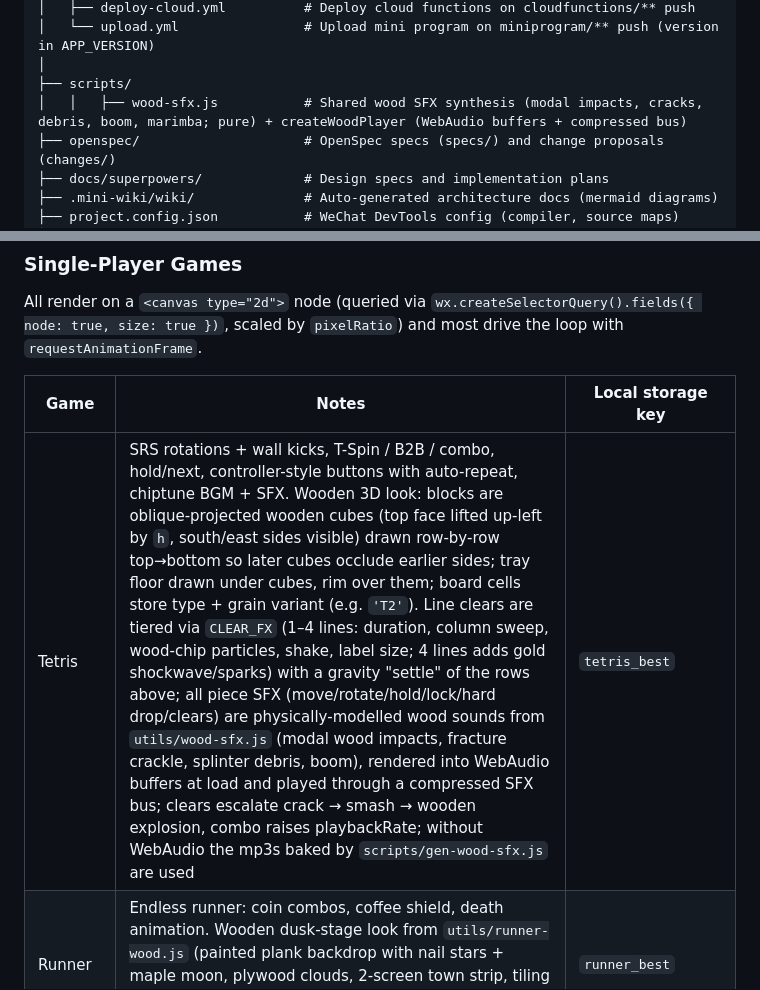
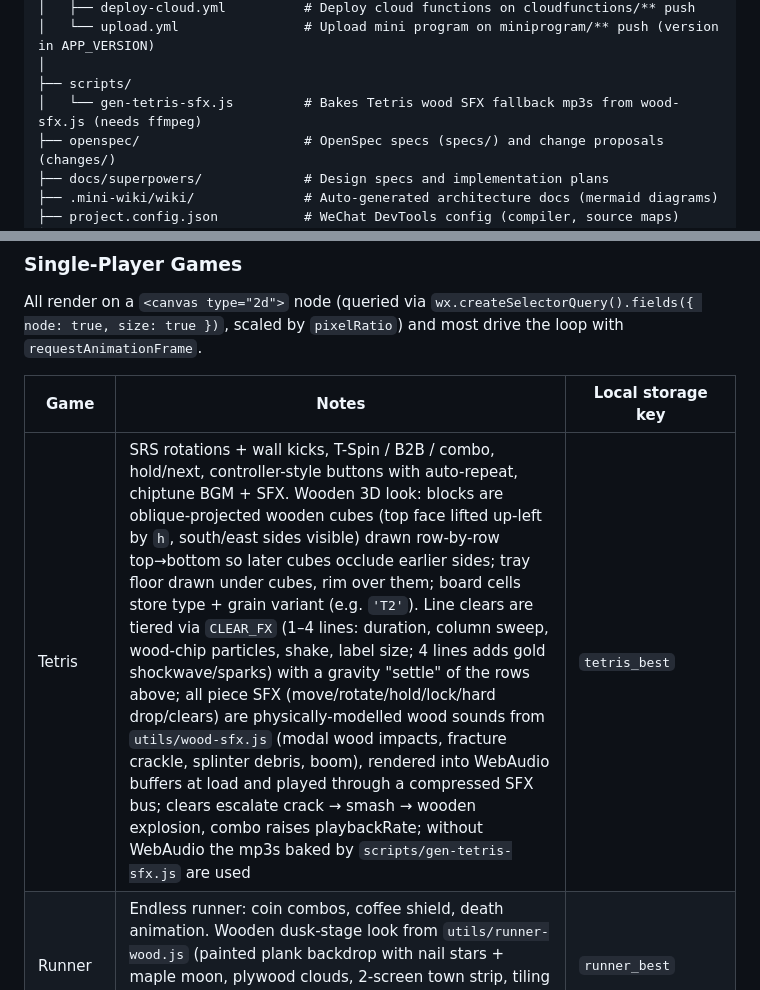
Before and after one commit to duwenbin0316/wx-game-app, a Markdown page: CLAUDE.md, 2 parts joined by grey strips. Drawn GitHub-style.

Commit message:
CLAUDE.md:修正音效导出脚本的文件名(gen-tetris-sfx.js)
Co-Authored-By: Claude Opus 5.5 <noreply@anthropic.com>
Claude-Session: https://claude.ai/code/session_01Mys2YN3WLLmQxnhoCNJ1qn

```diff
--- a/CLAUDE.md
+++ b/CLAUDE.md
@@ -59,7 +59,7 @@ wx-game-app/
 │   └── upload.yml                # Upload mini program on miniprogram/** push (version in APP_VERSION)
 │
 ├── scripts/
-│   │   ├── wood-sfx.js           # Shared wood SFX synthesis (modal impacts, cracks, debris, boom, marimba; pure) + createWoodPlayer (WebAudio buffers + compressed bus)
+│   └── gen-tetris-sfx.js         # Bakes Tetris wood SFX fallback mp3s from wood-sfx.js (needs ffmpeg)
 ├── openspec/                     # OpenSpec specs (specs/) and change proposals (changes/)
 ├── docs/superpowers/             # Design specs and implementation plans
 ├── .mini-wiki/wiki/              # Auto-generated architecture docs (mermaid diagrams)
@@ -265,7 +265,7 @@ All render on a `<canvas type="2d">` node (queried via `wx.createSelectorQuery()
 
 | Game | Notes | Local storage key |
 |------|-------|-------------------|
-| Tetris | SRS rotations + wall kicks, T-Spin / B2B / combo, hold/next, controller-style buttons with auto-repeat, chiptune BGM + SFX. Wooden 3D look: blocks are oblique-projected wooden cubes (top face lifted up-left by `h`, south/east sides visible) drawn row-by-row top→bottom so later cubes occlude earlier sides; tray floor drawn under cubes, rim over them; board cells store type + grain variant (e.g. `'T2'`). Line clears are tiered via `CLEAR_FX` (1–4 lines: duration, column sweep, wood-chip particles, shake, label size; 4 lines adds gold shockwave/sparks) with a gravity "settle" of the rows above; all piece SFX (move/rotate/hold/lock/hard drop/clears) are physically-modelled wood sounds from `utils/wood-sfx.js` (modal wood impacts, fracture crackle, splinter debris, boom), rendered into WebAudio buffers at load and played through a compressed SFX bus; clears escalate crack → smash → wooden explosion, combo raises playbackRate; without WebAudio the mp3s baked by `scripts/gen-wood-sfx.js` are used | `tetris_best` |
+| Tetris | SRS rotations + wall kicks, T-Spin / B2B / combo, hold/next, controller-style buttons with auto-repeat, chiptune BGM + SFX. Wooden 3D look: blocks are oblique-projected wooden cubes (top face lifted up-left by `h`, south/east sides visible) drawn row-by-row top→bottom so later cubes occlude earlier sides; tray floor drawn under cubes, rim over them; board cells store type + grain variant (e.g. `'T2'`). Line clears are tiered via `CLEAR_FX` (1–4 lines: duration, column sweep, wood-chip particles, shake, label size; 4 lines adds gold shockwave/sparks) with a gravity "settle" of the rows above; all piece SFX (move/rotate/hold/lock/hard drop/clears) are physically-modelled wood sounds from `utils/wood-sfx.js` (modal wood impacts, fracture crackle, splinter debris, boom), rendered into WebAudio buffers at load and played through a compressed SFX bus; clears escalate crack → smash → wooden explosion, combo raises playbackRate; without WebAudio the mp3s baked by `scripts/gen-tetris-sfx.js` are used | `tetris_best` |
 | Runner | Endless runner: coin combos, coffee shield, death animation. Wooden dusk-stage look from `utils/runner-wood.js` (painted plank backdrop with nail stars + maple moon, plywood clouds, 2-screen town strip, tiling oak-beam ground), baked once and blitted; scroll distance in `_woodScroll` | `runner_best` |
 | Sokoban | 10 verified levels, level data inline in `index.js`. Wooden look: per-level floor layer (oak parquet + burned target rings), walnut wall / crate cubes from an atlas with `decorateBlock` (planks, brace, nails, burned check when on target), drawn row by row and column-sorted within a row so 3D sides occlude correctly; controls stay in layout (hidden, not removed) so the canvas never stretches | `sokoban_best`, `sokoban_unlocked` |
 | Snake | Clawd eats bugs. Wooden look: walnut tray via `trayMetrics`/`buildTray` (rows fitted to the canvas), body is a chain of orange-stained wood cubes darkening toward the tail, head cube carries Clawd eyes | `snake_best` |
```
